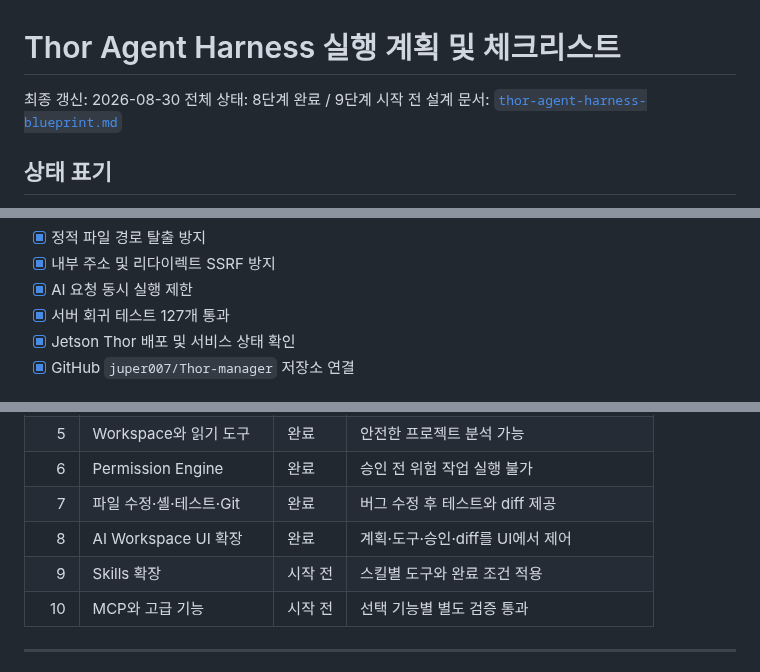
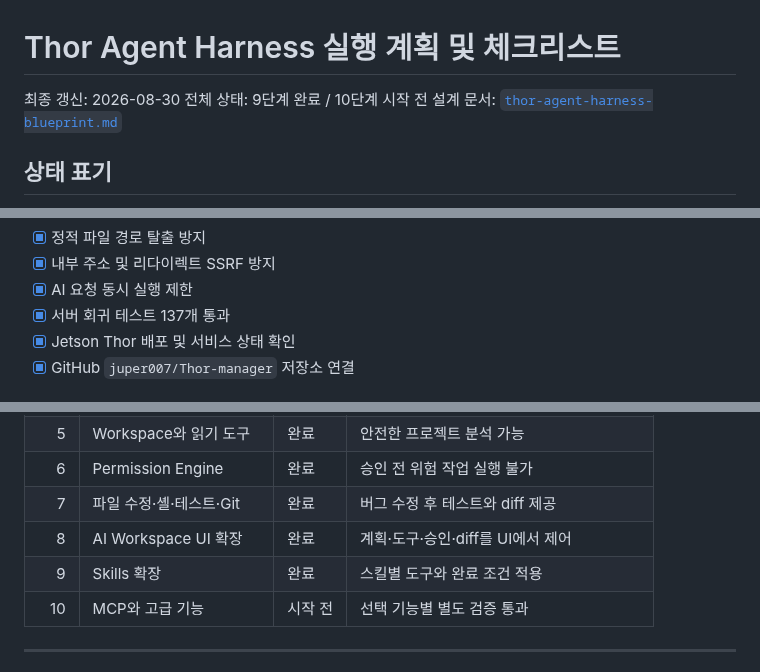
Before and after one commit to juper007/Thor-manager, a Markdown page: docs/thor-agent-harness-execution-plan.md, 3 parts joined by grey strips. Drawn GitHub-style.

Commit message:
docs: mark skills stage complete

```diff
--- a/docs/thor-agent-harness-execution-plan.md
+++ b/docs/thor-agent-harness-execution-plan.md
@@ -1,7 +1,7 @@
 # Thor Agent Harness 실행 계획 및 체크리스트
 
 최종 갱신: 2026-08-30
-전체 상태: 8단계 완료 / 9단계 시작 전
+전체 상태: 9단계 완료 / 10단계 시작 전
 설계 문서: [`thor-agent-harness-blueprint.md`](thor-agent-harness-blueprint.md)
 
 ## 상태 표기
@@ -32,7 +32,7 @@
 - [x] 정적 파일 경로 탈출 방지
 - [x] 내부 주소 및 리다이렉트 SSRF 방지
 - [x] AI 요청 동시 실행 제한
-- [x] 서버 회귀 테스트 127개 통과
+- [x] 서버 회귀 테스트 137개 통과
 - [x] Jetson Thor 배포 및 서비스 상태 확인
 - [x] GitHub `juper007/Thor-manager` 저장소 연결
 
@@ -49,7 +49,7 @@
 | 6 | Permission Engine | 완료 | 승인 전 위험 작업 실행 불가 |
 | 7 | 파일 수정·셸·테스트·Git | 완료 | 버그 수정 후 테스트와 diff 제공 |
 | 8 | AI Workspace UI 확장 | 완료 | 계획·도구·승인·diff를 UI에서 제어 |
-| 9 | Skills 확장 | 시작 전 | 스킬별 도구와 완료 조건 적용 |
+| 9 | Skills 확장 | 완료 | 스킬별 도구와 완료 조건 적용 |
 | 10 | MCP와 고급 기능 | 시작 전 | 선택 기능별 별도 검증 통과 |
 
 ---
```
Also changed, not shown: other parts of docs/thor-agent-harness-execution-plan.md (+13 -12 lines).
